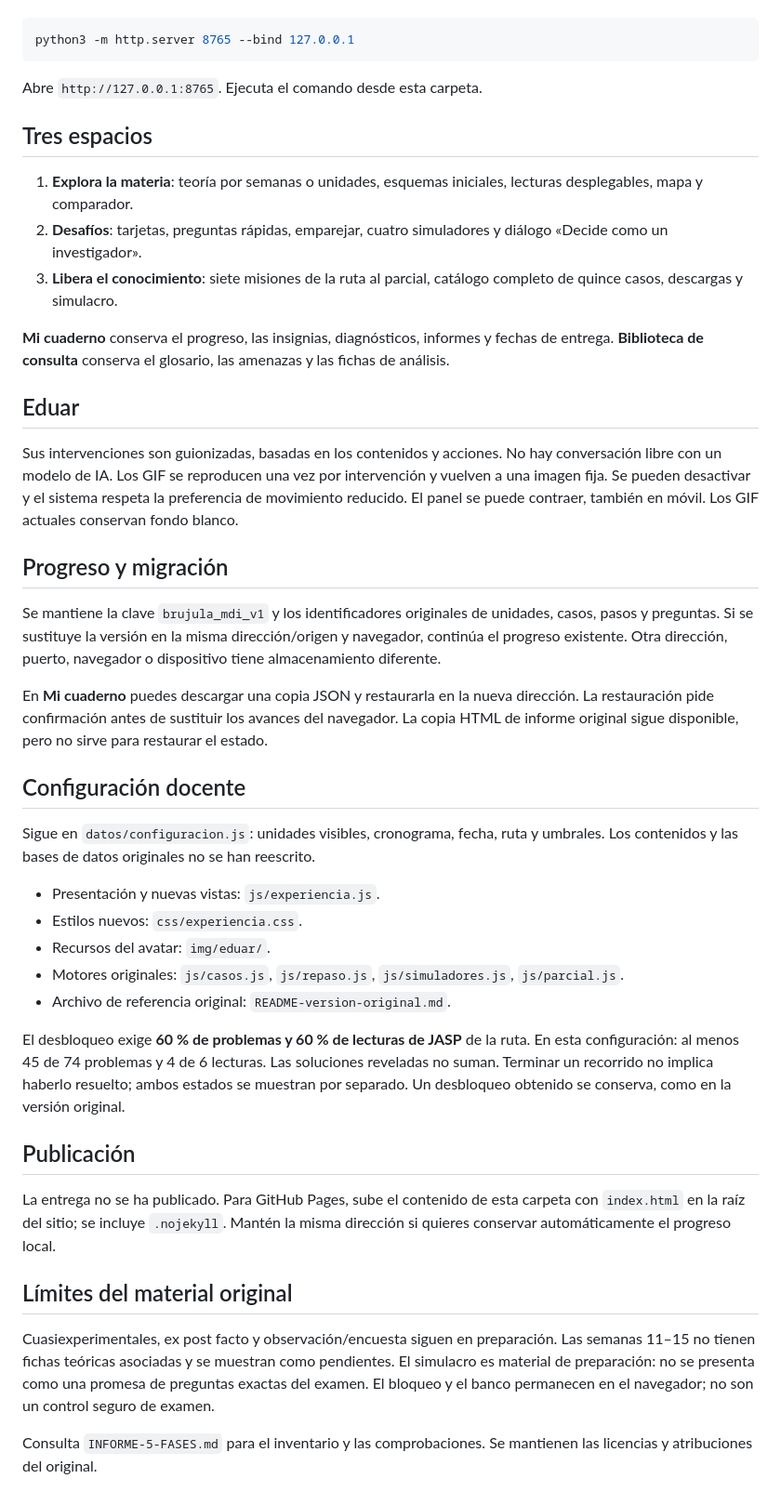
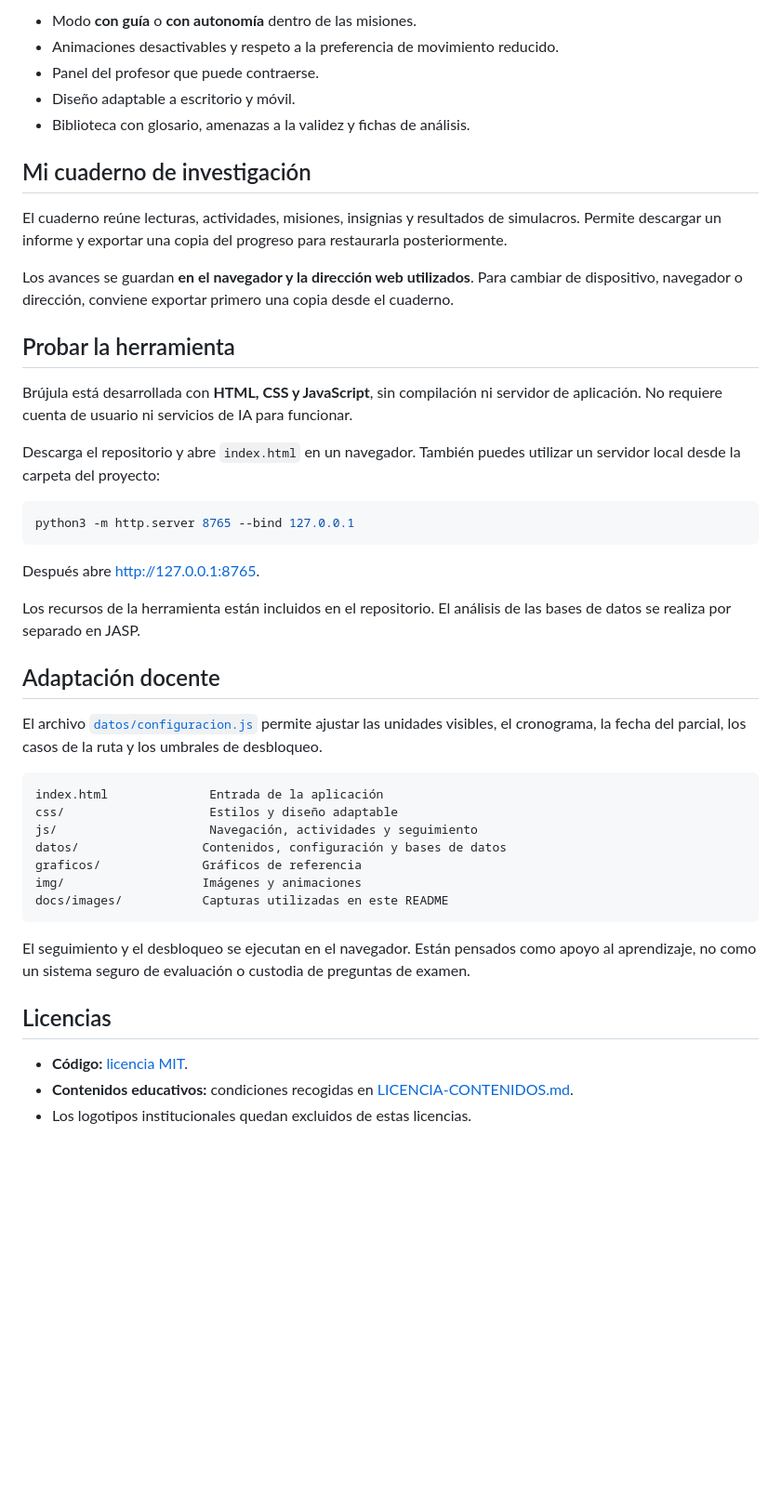
Before and after one commit to Eduar-Ramirez/brujula-research-methods, a Markdown page: README.md, the part around one of its changes. Shown at 93% size. Rendered like a GitHub page; blank space fills up the shorter version.

````diff
--- a/README.md
+++ b/README.md
@@ -10,46 +67,47 @@ Para probarla con una dirección web local:
+- Modo **con guía** o **con autonomía** dentro de las misiones.
+- Animaciones desactivables y respeto a la preferencia de movimiento reducido.
+- Panel del profesor que puede contraerse.
+- Diseño adaptable a escritorio y móvil.
+- Biblioteca con glosario, amenazas a la validez y fichas de análisis.
+
+## Mi cuaderno de investigación
+
+El cuaderno reúne lecturas, actividades, misiones, insignias y resultados de simulacros. Permite descargar un informe y exportar una copia del progreso para restaurarla posteriormente.
+
+Los avances se guardan **en el navegador y la dirección web utilizados**. Para cambiar de dispositivo, navegador o dirección, conviene exportar primero una copia desde el cuaderno.
+
+## Probar la herramienta
+
+Brújula está desarrollada con **HTML, CSS y JavaScript**, sin compilación ni servidor de aplicación. No requiere cuenta de usuario ni servicios de IA para funcionar.
+
+Descarga el repositorio y abre `index.html` en un navegador. También puedes utilizar un servidor local desde la carpeta del proyecto:
 
 ```sh
 python3 -m http.server 8765 --bind 127.0.0.1
 ```
 
-Abre `http://127.0.0.1:8765`. Ejecuta el comando desde esta carpeta.
+Después abre [http://127.0.0.1:8765](http://127.0.0.1:8765).
 
-## Tres espacios
+Los recursos de la herramienta están incluidos en el repositorio. El análisis de las bases de datos se realiza por separado en JASP.
 
-1. **Explora la materia**: teoría por semanas o unidades, esquemas iniciales, lecturas desplegables, mapa y comparador.
-2. **Desafíos**: tarjetas, preguntas rápidas, emparejar, cuatro simuladores y diálogo «Decide como un investigador».
-3. **Libera el conocimiento**: siete misiones de la ruta al parcial, catálogo completo de quince casos, descargas y simulacro.
+## Adaptación docente
 
-**Mi cuaderno** conserva el progreso, las insignias, diagnósticos, informes y fechas de entrega. **Biblioteca de consulta** conserva el glosario, las amenazas y las fichas de análisis.
+El archivo [`datos/configuracion.js`](datos/configuracion.js) permite ajustar las unidades visibles, el cronograma, la fecha del parcial, los casos de la ruta y los umbrales de desbloqueo.
 
-## Eduar
+```text
+index.html              Entrada de la aplicación
+css/                    Estilos y diseño adaptable
+js/                     Navegación, actividades y seguimiento
+datos/                 Contenidos, configuración y bases de datos
+graficos/              Gráficos de referencia
+img/                   Imágenes y animaciones
+docs/images/           Capturas utilizadas en este README
+```
 
-Sus intervenciones son guionizadas, basadas en los contenidos y acciones. No hay conversación libre con un modelo de IA. Los GIF se reproducen una vez por intervención y vuelven a una imagen fija. Se pueden desactivar y el sistema respeta la preferencia de movimiento reducido. El panel se puede contraer, también en móvil. Los GIF actuales conservan fondo blanco.
+El seguimiento y el desbloqueo se ejecutan en el navegador. Están pensados como apoyo al aprendizaje, no como un sistema seguro de evaluación o custodia de preguntas de examen.
 
-## Progreso y migración
+## Licencias
 
-Se mantiene la clave `brujula_mdi_v1` y los identificadores originales de unidades, casos, pasos y preguntas. Si se sustituye la versión en la misma dirección/origen y navegador, continúa el progreso existente. Otra dirección, puerto, navegador o dispositivo tiene almacenamiento diferente.
-
-En **Mi cuaderno** puedes descargar una copia JSON y restaurarla en la nueva dirección. La restauración pide confirmación antes de sustituir los avances del navegador. La copia HTML de informe original sigue disponible, pero no sirve para restaurar el estado.
-
-## Configuración docente
-
-Sigue en `datos/configuracion.js`: unidades visibles, cronograma, fecha, ruta y umbrales. Los contenidos y las bases de datos originales no se han reescrito.
-
-- Presentación y nuevas vistas: `js/experiencia.js`.
-- Estilos nuevos: `css/experiencia.css`.
-- Recursos del avatar: `img/eduar/`.
-- Motores originales: `js/casos.js`, `js/repaso.js`, `js/simuladores.js`, `js/parcial.js`.
-- Archivo de referencia original: `README-version-original.md`.
-
-El desbloqueo exige **60 % de problemas y 60 % de lecturas de JASP** de la ruta. En esta configuración: al menos 45 de 74 problemas y 4 de 6 lecturas. Las soluciones reveladas no suman. Terminar un recorrido no implica haberlo resuelto; ambos estados se muestran por separado. Un desbloqueo obtenido se conserva, como en la versión original.
-
-## Publicación
-
-La entrega no se ha publicado. Para GitHub Pages, sube el contenido de esta carpeta con `index.html` en la raíz del sitio; se incluye `.nojekyll`. Mantén la misma dirección si quieres conservar automáticamente el progreso local.
-
-## Límites del material original
-
-Cuasiexperimentales, ex post facto y observación/encuesta siguen en preparación. Las semanas 11–15 no tienen fichas teóricas asociadas y se muestran como pendientes. El simulacro es material de preparación: no se presenta como una promesa de preguntas exactas del examen. El bloqueo y el banco permanecen en el navegador; no son un control seguro de examen.
-
-Consulta `INFORME-5-FASES.md` para el inventario y las comprobaciones. Se mantienen las licencias y atribuciones del original.
+- **Código:** [licencia MIT](LICENSE).
+- **Contenidos educativos:** condiciones recogidas en [LICENCIA-CONTENIDOS.md](LICENCIA-CONTENIDOS.md).
+- Los logotipos institucionales quedan excluidos de estas licencias.
````
Also changed, not shown: other parts of README.md (+62 -5 lines).
